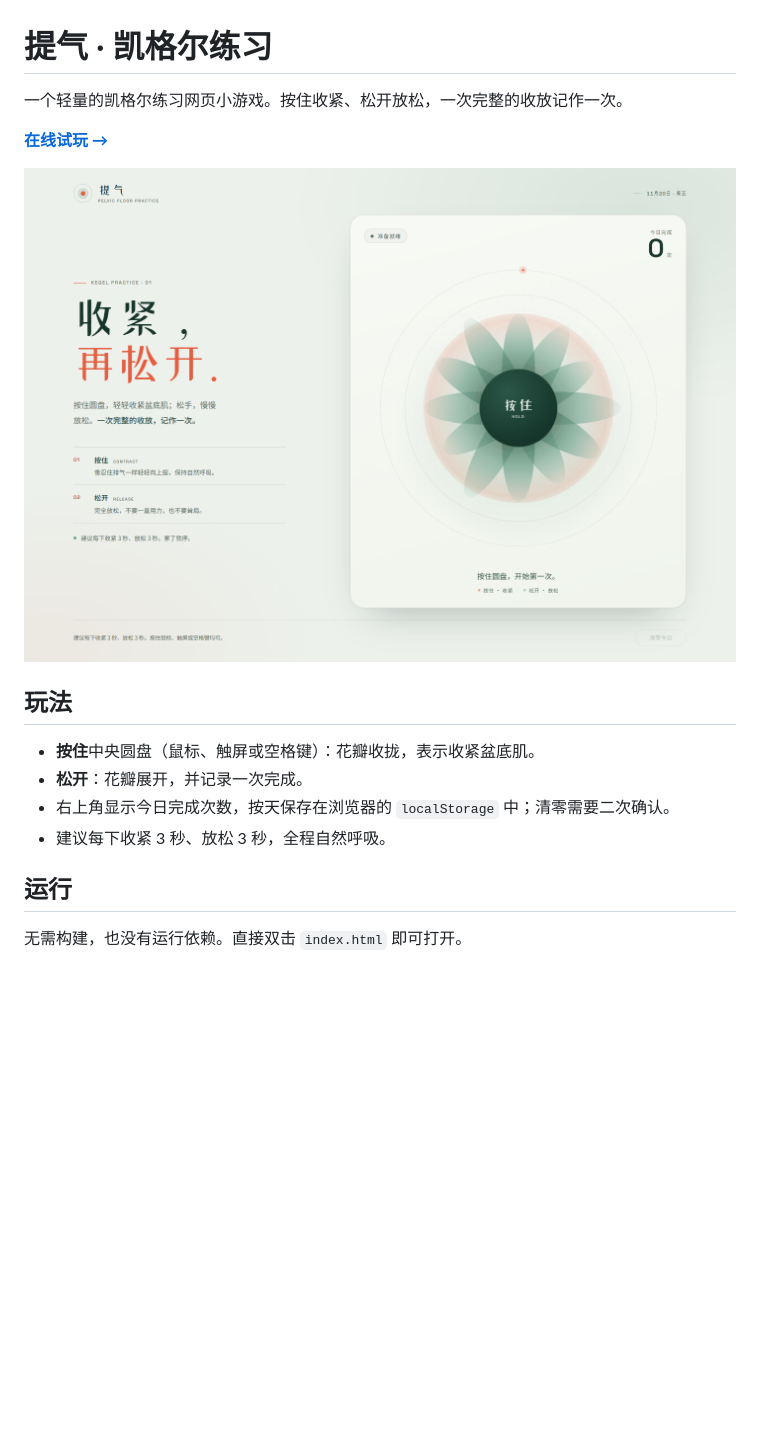
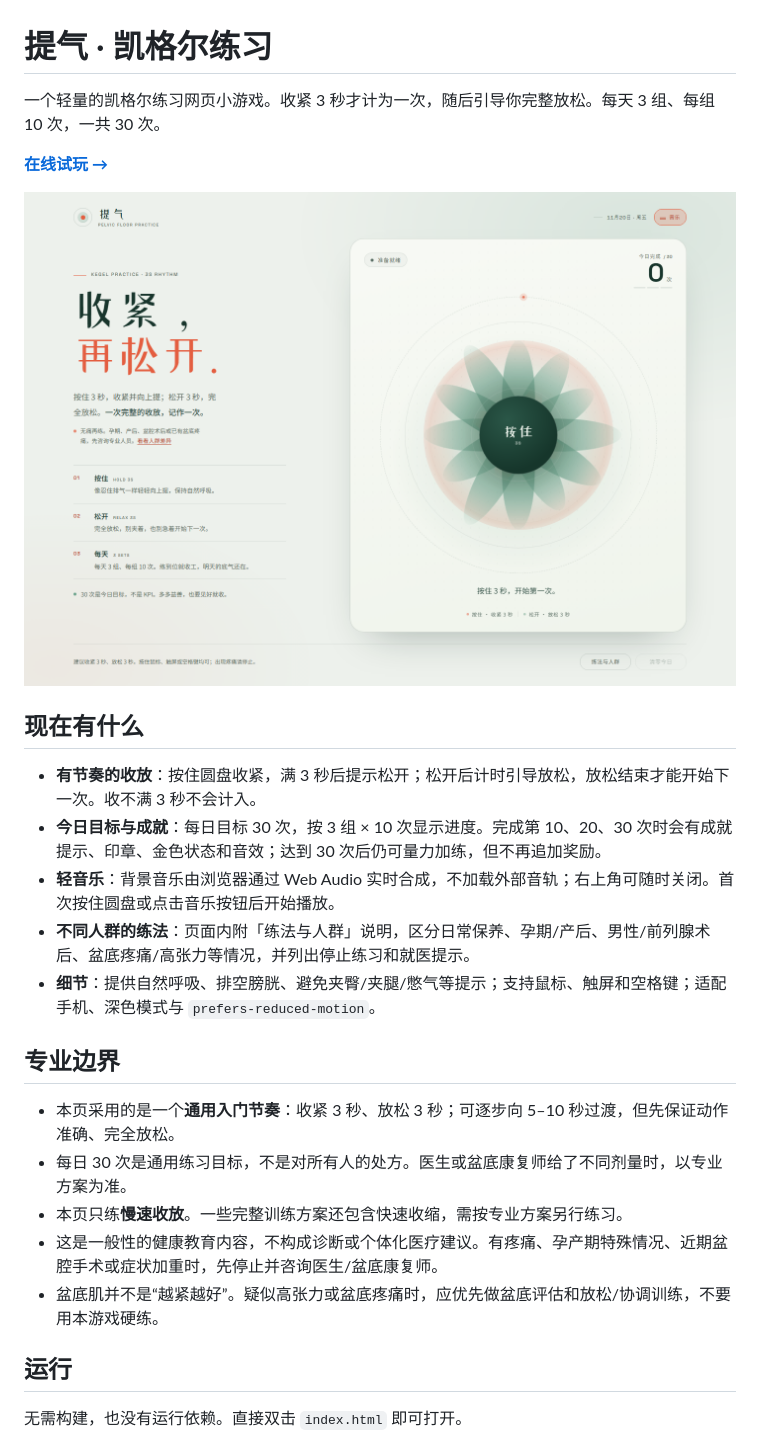
Before and after one commit to Humanv/kegel-exercise, a Markdown page: README.md, the part around one of its changes. Rendered like a GitHub page; pictures changed too: preview.png; blank space fills up the shorter version.

```diff
--- a/README.md
+++ b/README.md
@@ -1,17 +1,26 @@
 # 提气 · 凯格尔练习
 
-一个轻量的凯格尔练习网页小游戏。按住收紧、松开放松，一次完整的收放记作一次。
+一个轻量的凯格尔练习网页小游戏。收紧 3 秒才计为一次，随后引导你完整放松。每天 3 组、每组 10 次，一共 30 次。
 
 [**在线试玩 →**](https://humanv.github.io/kegel-exercise/)
 
 ![提气练习页面预览](preview.png)
 
-## 玩法
+## 现在有什么
 
-- **按住**中央圆盘（鼠标、触屏或空格键）：花瓣收拢，表示收紧盆底肌。
-- **松开**：花瓣展开，并记录一次完成。
-- 右上角显示今日完成次数，按天保存在浏览器的 `localStorage` 中；清零需要二次确认。
-- 建议每下收紧 3 秒、放松 3 秒，全程自然呼吸。
+- **有节奏的收放**：按住圆盘收紧，满 3 秒后提示松开；松开后计时引导放松，放松结束才能开始下一次。收不满 3 秒不会计入。
+- **今日目标与成就**：每日目标 30 次，按 3 组 × 10 次显示进度。完成第 10、20、30 次时会有成就提示、印章、金色状态和音效；达到 30 次后仍可量力加练，但不再追加奖励。
+- **轻音乐**：背景音乐由浏览器通过 Web Audio 实时合成，不加载外部音轨；右上角可随时关闭。首次按住圆盘或点击音乐按钮后开始播放。
+- **不同人群的练法**：页面内附「练法与人群」说明，区分日常保养、孕期/产后、男性/前列腺术后、盆底疼痛/高张力等情况，并列出停止练习和就医提示。
+- **细节**：提供自然呼吸、排空膀胱、避免夹臀/夹腿/憋气等提示；支持鼠标、触屏和空格键；适配手机、深色模式与 `prefers-reduced-motion`。
+
+## 专业边界
+
+- 本页采用的是一个**通用入门节奏**：收紧 3 秒、放松 3 秒；可逐步向 5–10 秒过渡，但先保证动作准确、完全放松。
+- 每日 30 次是通用练习目标，不是对所有人的处方。医生或盆底康复师给了不同剂量时，以专业方案为准。
+- 本页只练**慢速收放**。一些完整训练方案还包含快速收缩，需按专业方案另行练习。
+- 这是一般性的健康教育内容，不构成诊断或个体化医疗建议。有疼痛、孕产期特殊情况、近期盆腔手术或症状加重时，先停止并咨询医生/盆底康复师。
+- 盆底肌并不是“越紧越好”。疑似高张力或盆底疼痛时，应优先做盆底评估和放松/协调训练，不要用本游戏硬练。
 
 ## 运行
 
```
Also changed, not shown: other parts of README.md (+11 -2 lines), 1 other file.
